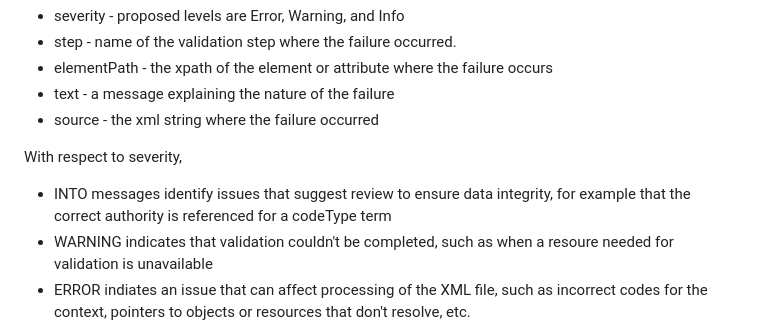
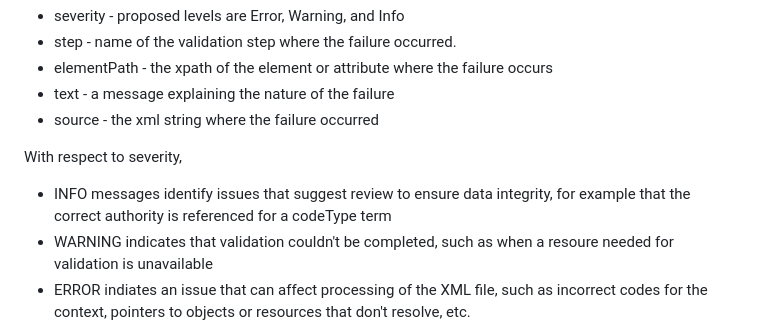
Before and after one commit to DIGGSml/validation, a Markdown page: README.md, the part around the change. GitHub-like rendering.

```diff
--- a/README.md
+++ b/README.md
@@ -43,7 +43,7 @@ The validation report output by the XSLT modules will be a simple table structur
 
 With respect to severity,
 
-- INTO messages identify issues that suggest review to ensure data integrity, for example that the correct authority is referenced for a codeType term
+- INFO messages identify issues that suggest review to ensure data integrity, for example that the correct authority is referenced for a codeType term
 - WARNING indicates that validation couldn't be completed, such as when a resoure needed for validation is unavailable
 - ERROR indiates an issue that can affect processing of the XML file, such as incorrect codes for the context, pointers to objects or resources that don't resolve, etc.
 
```
